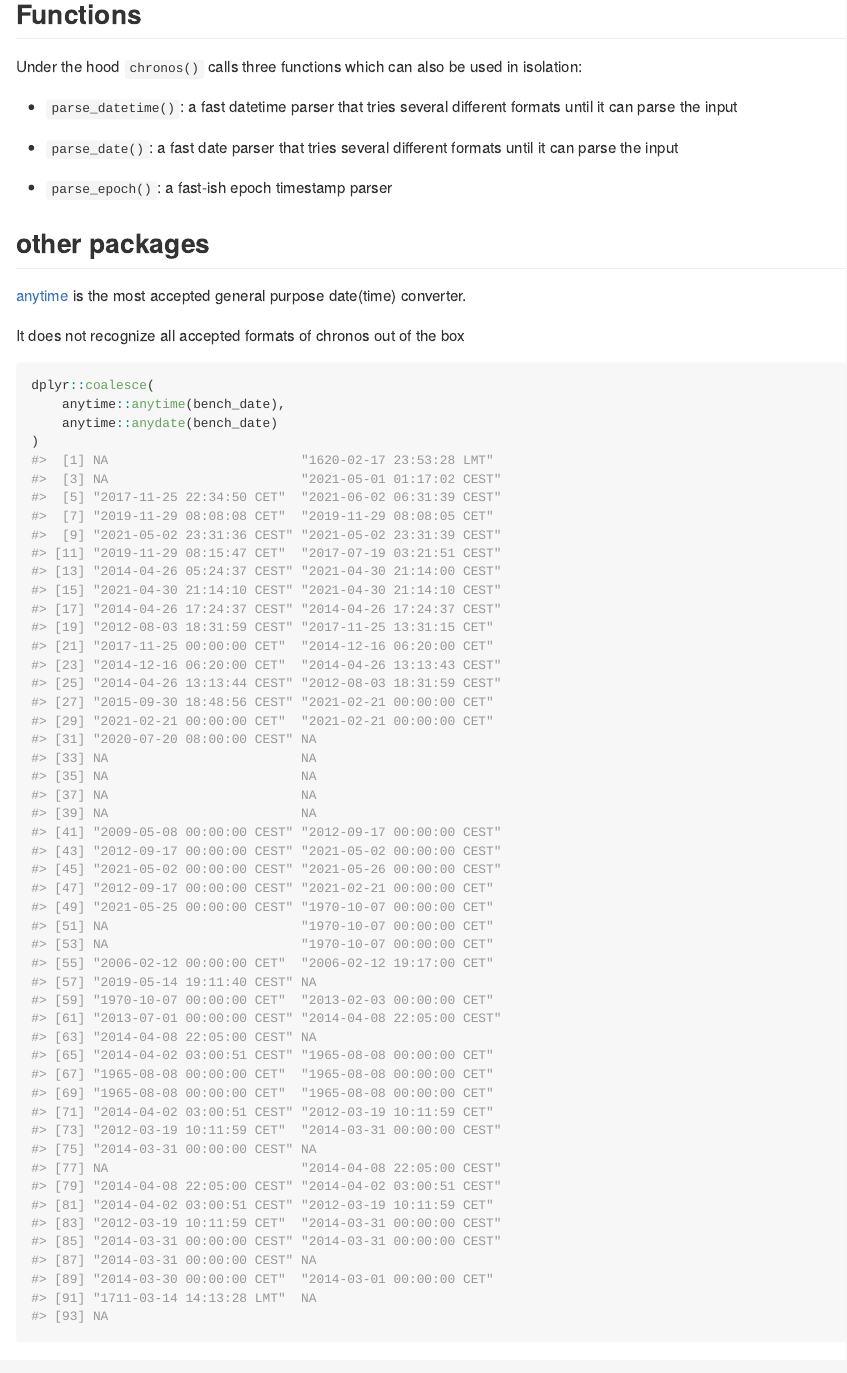
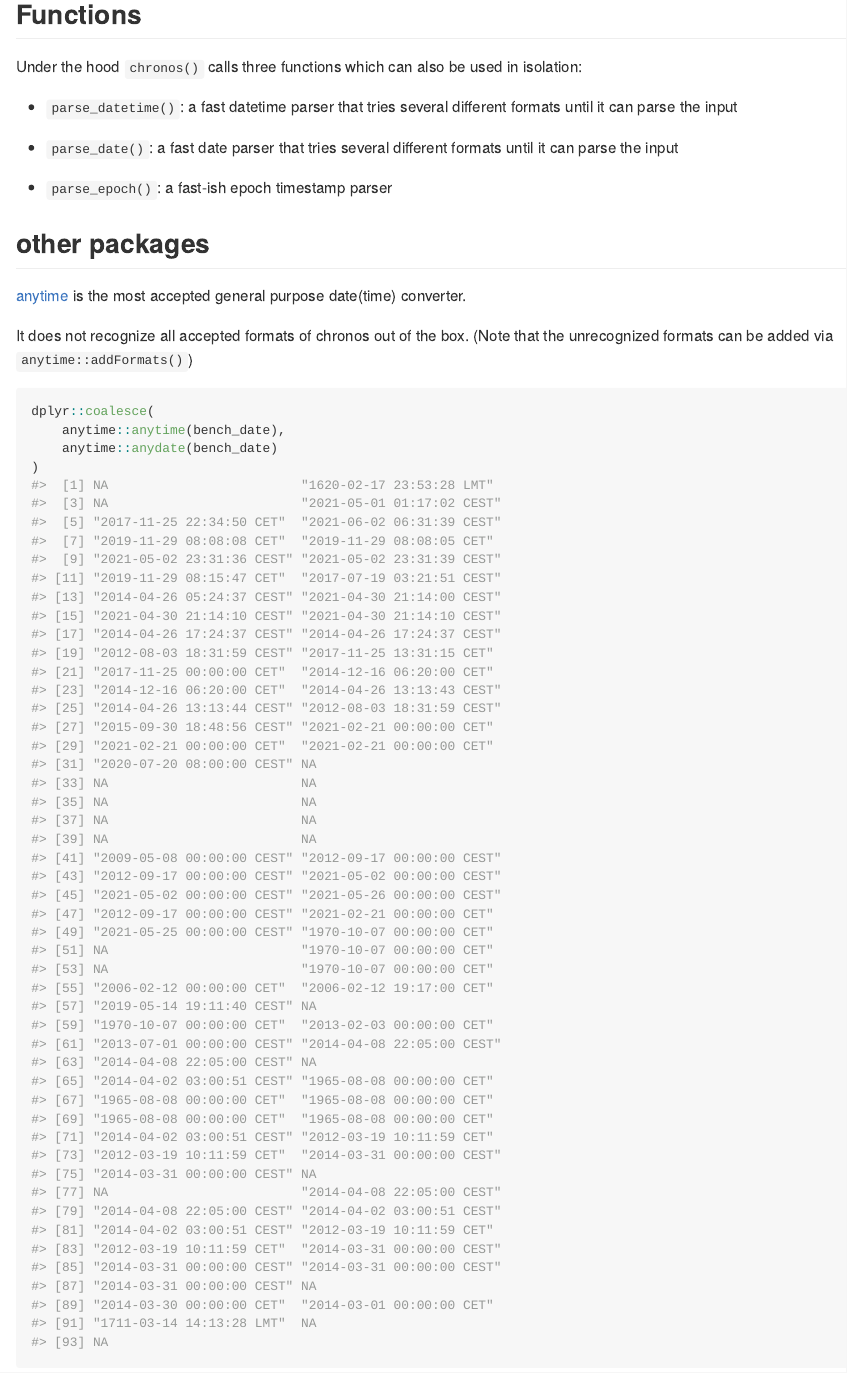
Before and after one commit to schochastics/timeless, an R Markdown document (README.Rmd): the page in a window 1100 px wide, from 2650 px down. The pictures show the output file README.md that the author committed with the source, drawn offline in the style of GitHub; badge pictures from the web are left out.

Commit message:
added note on adding formats

````diff
--- a/README.Rmd
+++ b/README.Rmd
@@ -64,7 +64,7 @@ Under the hood `chronos()` calls three functions which can also be used in isola
 
 [anytime](https://github.com/eddelbuettel/anytime) is the most accepted general purpose date(time) converter.
 
-It does not recognize all accepted formats of chronos out of the box
+It does not recognize all accepted formats of chronos out of the box. (Note that the unrecognized formats can be added via `anytime::addFormats()`)
 ```{r}
 dplyr::coalesce(
     anytime::anytime(bench_date),
````
Also changed, not shown: README.md.
